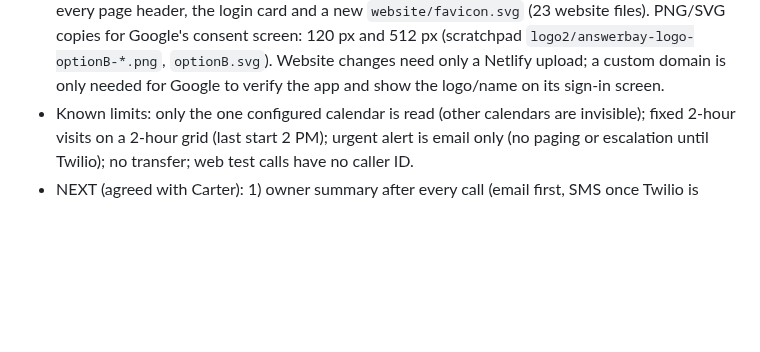
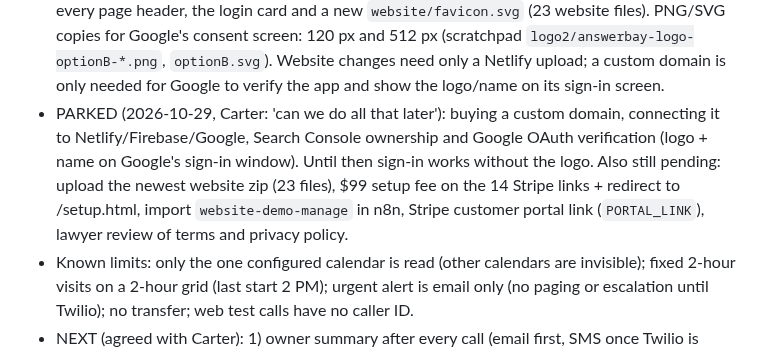
Before and after one commit to carterrobertson729-hub/ai-receptionist, a Markdown page: CLAUDE.md, the part around the change. GitHub-like rendering; blank space fills up the shorter version.

Commit message:
Note parked domain and Google verification work
Co-Authored-By: Claude Sonnet 5.5 <noreply@anthropic.com>
Claude-Session: https://claude.ai/code/session_01JqQMrTPByk9ELRvhcmwYr6

```diff
--- a/CLAUDE.md
+++ b/CLAUDE.md
@@ -160,6 +160,7 @@ General-purpose product for any business; outbound sales calls; custom mobile ap
 - Header signed-in hardening (2026-10-29, Carter saw Log in/Sign up still next to his name): hiding no longer depends only on JS element lookups. site.js sets `data-signed-in` on <html> (and every page has an early inline script in <head> that sets it from localStorage `ab_email`), and CSS hides `.nav-cta > a[href^=login.html]` (plus the mobile Sign up item) with !important while that attribute is present. Signed out = Log in + Sign up + Book a demo + See plans; signed in = name pill + Book a demo + See plans. Login card now shows the AnswerBay logo and name above the Google button. Google's own popup logo needs Google app verification (owned domain); consent-screen Authorized domains must list endearing-macaron-e2b7a6.netlify.app.
 - Google verification feedback (2026-10-29, Carter's attempt to verify the OAuth app so the logo/name show): Google said (1) home page URL unresponsive, (2) home page not registered to him (needs Search Console ownership; *.netlify.app may not verify, an owned domain is the sure path), (3) privacy policy 'does not have sufficient content', (4) logo does not uniquely identify the brand. Responses: privacy.html expanded with a 'Google user data (Sign in with Google)' section (what is accessed: name + email only, use, sharing, storage, retention/deletion, Google API Services User Data Policy line) and a 'Calendars you share with us' section; the home page footer now links to the privacy policy; two new distinctive logo options (A rounded-square 'A' with sound bars, B speech-bubble 'A') generated in the scratchpad `logo2/`; Carter to choose. Likely 'unresponsive' cause to check: Netlify free credit limit pausing the site, or the home page being slow for Google's bot. Best long-term fix: buy a domain, verify it in Search Console, use it for the site and Firebase.
 - Logo chosen (2026-10-29, Carter): Option B (speech bubble with an 'A' and sound bars). Used in every page header, the login card and a new `website/favicon.svg` (23 website files). PNG/SVG copies for Google's consent screen: 120 px and 512 px (scratchpad `logo2/answerbay-logo-optionB-*.png`, `optionB.svg`). Website changes need only a Netlify upload; a custom domain is only needed for Google to verify the app and show the logo/name on its sign-in screen.
+- PARKED (2026-10-29, Carter: 'can we do all that later'): buying a custom domain, connecting it to Netlify/Firebase/Google, Search Console ownership and Google OAuth verification (logo + name on Google's sign-in window). Until then sign-in works without the logo. Also still pending: upload the newest website zip (23 files), $99 setup fee on the 14 Stripe links + redirect to /setup.html, import `website-demo-manage` in n8n, Stripe customer portal link (`PORTAL_LINK`), lawyer review of terms and privacy policy.
 - Known limits: only the one configured calendar is read (other calendars are invisible); fixed 2-hour visits on a 2-hour grid (last start 2 PM); urgent alert is email only (no paging or escalation until Twilio); no transfer; web test calls have no caller ID.
 - NEXT (agreed with Carter): 1) owner summary after every call (email first, SMS once Twilio is approved; needs Retell post-call webhook to n8n), 2) emergency handling and on-call dispatch, 3) transfer to a human, 4) cancel/reschedule/check, 5) languages, 6) payment link. Waiting on Carter: owner email for summaries, whether n8n has an email account connected (Gmail), Twilio account + ISV registration started.
 - Central business config (2026-10-17, BUILT, not yet tested live): all `config/*.json` are inlined ONLY in the new workflow `Receptionist - Business Config` (file `n8n/business-config.json`, nodes: Execute Workflow Trigger -> `Find Business` code, which looks up `?business=` or falls back to `receptionistNumber`). All 8 other workflows have a `Get Business Config` Execute Workflow node right after their webhook (Carter must select the Business Config workflow in each after import) and read `item.config`; their Code nodes no longer contain settings. Adding or changing a business = paste `n8n/node-code/business-config__find-business.js` into ONE node + a new Retell agent (see README 'Adding a new business'). n8n docs (via search) say sub-workflow runs do not count toward the monthly execution quota (a community post disagreed: verify in the usage dashboard). Execute Workflow node params (type `n8n-nodes-base.executeWorkflow` v1.1, `source: database`, `workflowId` resource locator, `mode: once`; trigger `executeWorkflowTrigger` v1.1 `inputSource: passthrough`) were written from memory: verify. Data Table was considered but its node parameters could not be verified (docs blocked), so it is a possible later upgrade for editing without code.
```
